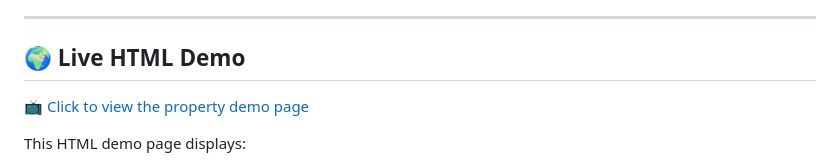
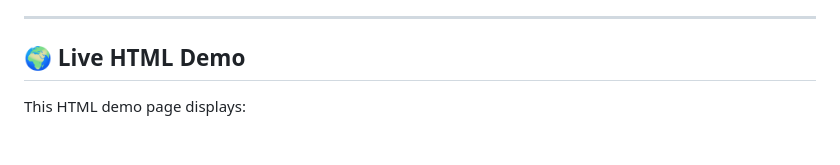
Before and after one commit to DCVglobalnetwork/property-demo, a Markdown page: README.md, the part around the change. Drawn GitHub-style; blank space fills up the shorter version.

```diff
--- a/README.md
+++ b/README.md
@@ -5,8 +5,6 @@ This is a simple front-end demo (index.html) for the **SmartDee** Chainlink Hack
 ---
 
 ## 🌍 Live HTML Demo
-
-📺 [Click to view the property demo page](https://dcvglobalnetwork.github.io/property-demo/)
 
 This HTML demo page displays:
 - Property ID
```
